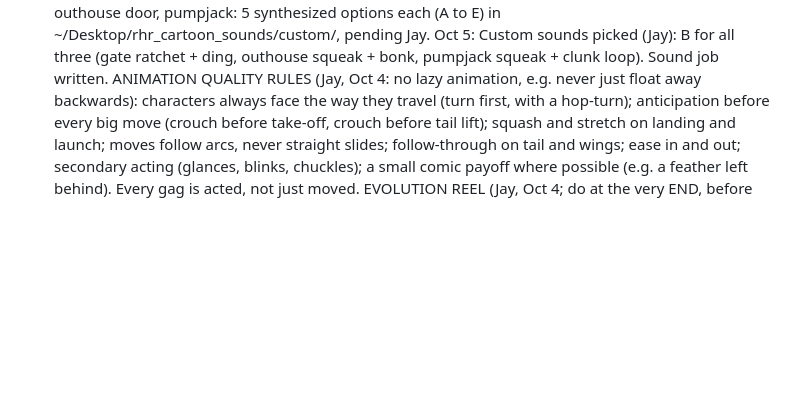
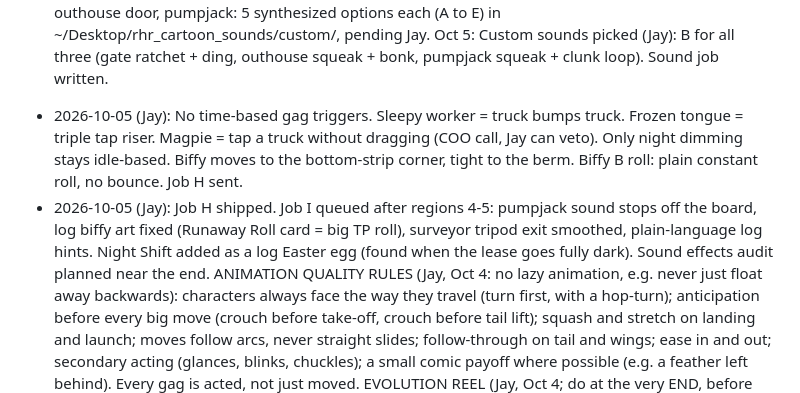
Before and after one commit to jasondag-ai/rig-jam, a Markdown page: GAME_BIBLE.md, the part around the change. Rendered like a GitHub page; blank space fills up the shorter version.

Commit message:
Sync GAME_BIBLE from the Desktop inbox
Co-Authored-By: Claude Opus 5.5 <noreply@anthropic.com>

```diff
--- a/GAME_BIBLE.md
+++ b/GAME_BIBLE.md
@@ -184,6 +184,8 @@ Oct 5: Manus sound pack REJECTED by Jay (real field recordings, noisy, cut off).
 Oct 5 SOUND PICKS (Jay, from ~/Desktop/rhr_cartoon_sounds): 01 a, 02 a, 03 a, 04 c, 05 a, 06 c, 07 c, 08 c, 09 b, 10 c, 11 a, 13 c, 14 a, 15 c, 16 c, 17 c, 18 b, 19 c, 20 a, 21 a, 22 c, 23 b, 26 a, 27 a, 28 a, 29 a, 30 c, 31 c, 32 c, 33 b, 34 a, 35 a, 36 c, 37 a, 38 c, 39 b, 40 b; music menu A b (Fun On The Farm), in-play B c (Tap Room Rag). Gate (12), outhouse door (24) and pumpjack (25): none of Grok's fit, so COO synthesized clean toy-style options in ~/Desktop/rhr_cartoon_sounds/custom/ (A/B each, pending Jay). MUSIC STYLE SETTING (Jay): add a Settings option to switch music style; Country (default) plus alternatives such as 80s retro/synthwave and a chill modern vibe; Grok prompt written to source them.
 Oct 5 MUSIC STYLE PICKS (Jay, from ~/Desktop/rhr_music_styles.zip, Grok): Retro menu = 50 Over The Speed Limit (HoliznaCC0, CC0); Retro in-play = Bitstream Dreams (Pixelmaniaxx, Pixabay; loop seam may be audible, crossfade it); Chill menu = Chill Beat (prettyjohn1, Pixabay; crossfade the loop); Chill in-play = Chillhop Mix (alphaproxy, Pixabay). No CC-BY track picked in these styles, so no MacLeod credit needed for them. Country stays default: menu Fun On The Farm, in-play Tap Room Rag. Gate, outhouse door, pumpjack: 5 synthesized options each (A to E) in ~/Desktop/rhr_cartoon_sounds/custom/, pending Jay.
 Oct 5: Custom sounds picked (Jay): B for all three (gate ratchet + ding, outhouse squeak + bonk, pumpjack squeak + clunk loop). Sound job written.
+- 2026-10-05 (Jay): No time-based gag triggers. Sleepy worker = truck bumps truck. Frozen tongue = triple tap riser. Magpie = tap a truck without dragging (COO call, Jay can veto). Only night dimming stays idle-based. Biffy moves to the bottom-strip corner, tight to the berm. Biffy B roll: plain constant roll, no bounce. Job H sent.
+- 2026-10-05 (Jay): Job H shipped. Job I queued after regions 4-5: pumpjack sound stops off the board, log biffy art fixed (Runaway Roll card = big TP roll), surveyor tripod exit smoothed, plain-language log hints. Night Shift added as a log Easter egg (found when the lease goes fully dark). Sound effects audit planned near the end.
 ANIMATION QUALITY RULES (Jay, Oct 4: no lazy animation, e.g. never just float away backwards): characters always face the way they travel (turn first, with a hop-turn); anticipation before every big move (crouch before take-off, crouch before tail lift); squash and stretch on landing and launch; moves follow arcs, never straight slides; follow-through on tail and wings; ease in and out; secondary acting (glances, blinks, chuckles); a small comic payoff where possible (e.g. a feather left behind). Every gag is acted, not just moved.
 EVOLUTION REEL (Jay, Oct 4; do at the very END, before submission): Code rebuilds old commits in a separate worktree and captures the same screens at phone size, to show how far the game came (M1 to now). Output: ~/Desktop/RHR Art Inbox/evolution/. Used in the submission video and post.
 MANUS REVIEW CHECKPOINTS (Jay, Oct 4): at each critical crossroad, Jay has Manus play every screen of the live build and write a ranked graphics and gameplay review (like MANUS_GRAPHICS_REVIEW.md); findings feed the next Code jobs. Checkpoints: (1) after the board toy-look jobs, before gags start; (2) after the gags are wired in; (3) about Oct 26, before the submission video. Review prompt: Project doc claude/MANUS_REVIEW_PROMPT.md.
```
